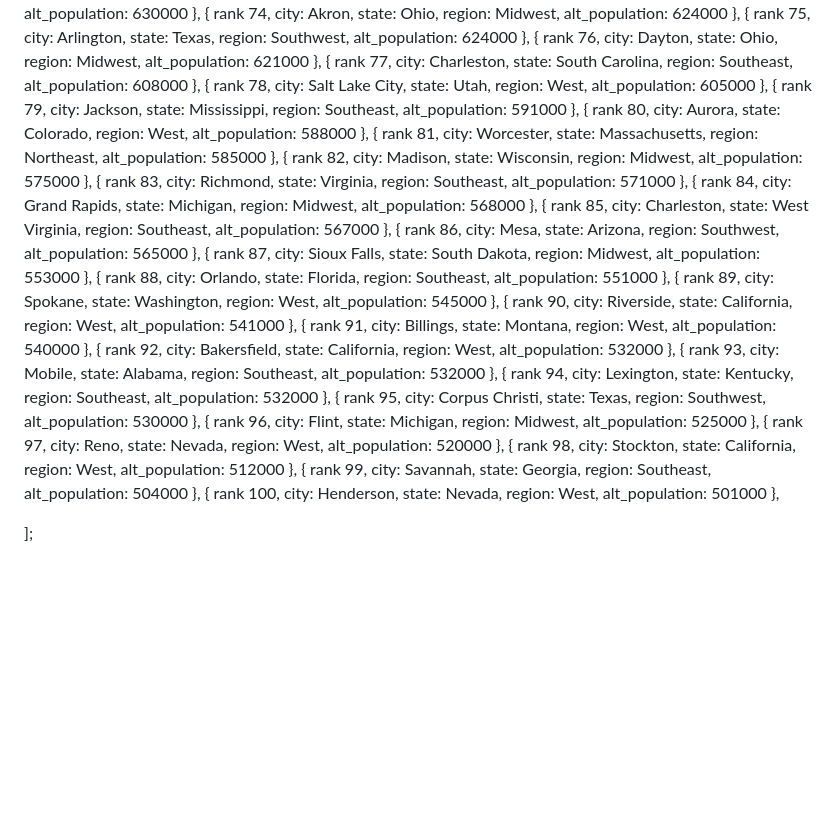
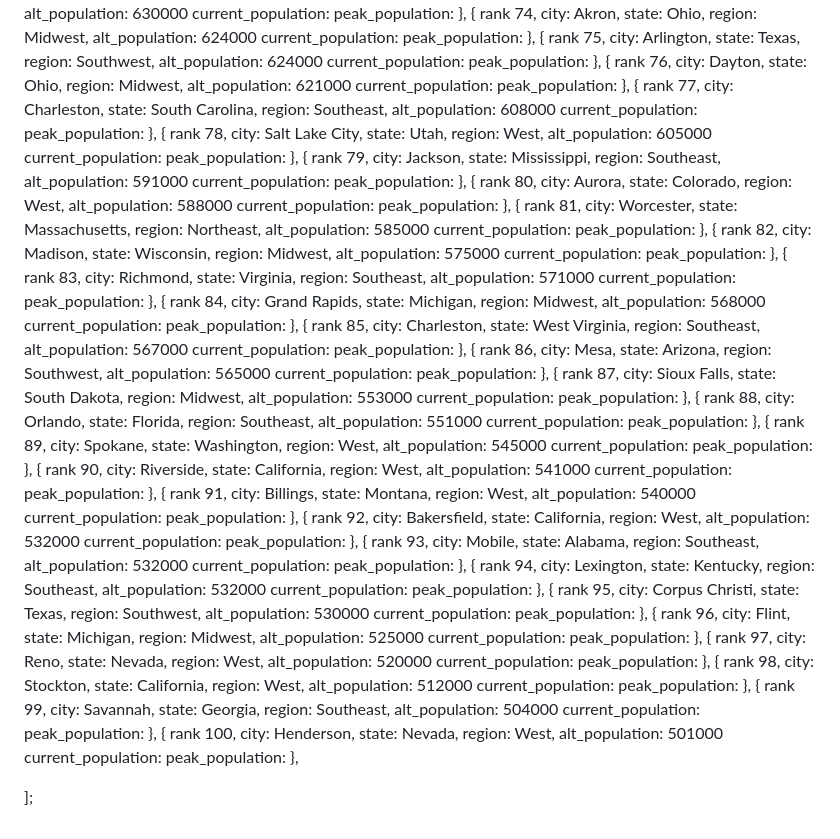
Before and after one commit to RIVERsamp/alt-city-population-model, a Markdown page: README.md, the part around one of its changes. Drawn GitHub-style; blank space fills up the shorter version.

```diff
--- a/README.md
+++ b/README.md
@@ -521,6 +655,8 @@ const cities = [
    state: California,
    region: West,
    alt_population: 630000
+   current_population:
+   peak_population:
    },
    {
    rank 74,
@@ -528,6 +664,8 @@ const cities = [
    state: Ohio,
    region: Midwest,
    alt_population: 624000
+   current_population:
+   peak_population:
    },
    {
    rank 75,
@@ -535,6 +673,8 @@ const cities = [
    state: Texas,
    region: Southwest,
    alt_population: 624000
+   current_population:
+   peak_population:
    },
    {
    rank 76,
@@ -542,6 +682,8 @@ const cities = [
    state: Ohio,
    region: Midwest,
    alt_population: 621000
+   current_population:
+   peak_population:
    },
    {
    rank 77,
@@ -549,6 +691,8 @@ const cities = [
    state: South Carolina,
    region: Southeast,
    alt_population: 608000
+   current_population:
+   peak_population:
    },
    {
    rank 78,
@@ -556,6 +700,8 @@ const cities = [
    state: Utah,
    region: West,
    alt_population: 605000
+   current_population:
+   peak_population:
    },
    {
    rank 79,
@@ -563,6 +709,8 @@ const cities = [
    state: Mississippi,
    region: Southeast,
    alt_population: 591000
+   current_population:
+   peak_population:
    },
    {
    rank 80,
@@ -570,6 +718,8 @@ const cities = [
    state: Colorado,
    region: West,
    alt_population: 588000
+   current_population:
+   peak_population:
    },
    {
    rank 81,
@@ -577,6 +727,8 @@ const cities = [
    state: Massachusetts,
    region: Northeast,
    alt_population: 585000
+   current_population:
+   peak_population:
    },
    {
    rank 82,
@@ -584,6 +736,8 @@ const cities = [
    state: Wisconsin,
    region: Midwest,
    alt_population: 575000
+   current_population:
+   peak_population:
    },
    {
    rank 83,
@@ -591,6 +745,8 @@ const cities = [
    state: Virginia,
    region: Southeast,
    alt_population: 571000
+   current_population:
+   peak_population:
    },
    {
    rank 84,
@@ -598,6 +754,8 @@ const cities = [
    state: Michigan,
    region: Midwest,
    alt_population: 568000
+   current_population:
+   peak_population:
    },
    {
    rank 85,
@@ -605,6 +763,8 @@ const cities = [
    state: West Virginia,
    region: Southeast,
    alt_population: 567000
+   current_population:
+   peak_population:
    },
    {
    rank 86,
@@ -612,6 +772,8 @@ const cities = [
    state: Arizona,
    region: Southwest,
    alt_population: 565000
+   current_population:
+   peak_population:
    },
    {
    rank 87,
@@ -619,6 +781,8 @@ const cities = [
    state: South Dakota,
    region: Midwest,
    alt_population: 553000
+   current_population:
+   peak_population:
    },
    {
    rank 88,
@@ -626,6 +790,8 @@ const cities = [
    state: Florida,
    region: Southeast,
    alt_population: 551000
+   current_population:
+   peak_population:
    },
    {
    rank 89,
@@ -633,6 +799,8 @@ const cities = [
    state: Washington,
    region: West,
    alt_population: 545000
+   current_population:
+   peak_population:
    },
    {
    rank 90,
@@ -640,6 +808,8 @@ const cities = [
    state: California,
    region: West,
    alt_population: 541000
+   current_population:
+   peak_population:
    },
    {
    rank 91,
@@ -647,6 +817,8 @@ const cities = [
    state: Montana,
    region: West,
    alt_population: 540000
+   current_population:
+   peak_population:
    },
    {
    rank 92,
@@ -654,6 +826,8 @@ const cities = [
    state: California,
    region: West,
    alt_population: 532000
+   current_population:
+   peak_population:
    },
    {
    rank 93,
@@ -661,6 +835,8 @@ const cities = [
    state: Alabama,
    region: Southeast,
    alt_population: 532000
+   current_population:
+   peak_population:
    },
    {
    rank 94,
@@ -668,6 +844,8 @@ const cities = [
    state: Kentucky,
    region: Southeast,
    alt_population: 532000
+   current_population:
+   peak_population:
    },
    {
    rank 95,
@@ -675,6 +853,8 @@ const cities = [
    state: Texas,
    region: Southwest,
    alt_population: 530000
+   current_population:
+   peak_population:
    },
    {
    rank 96,
@@ -682,6 +862,8 @@ const cities = [
    state: Michigan,
    region: Midwest,
    alt_population: 525000
+   current_population:
+   peak_population:
    },
    {
    rank 97,
@@ -689,6 +871,8 @@ const cities = [
    state: Nevada,
    region: West,
    alt_population: 520000
+   current_population:
+   peak_population:
    },
    {
    rank 98,
@@ -696,6 +880,8 @@ const cities = [
    state: California,
    region: West,
    alt_population: 512000
+   current_population:
+   peak_population:
    },
    {
    rank 99,
@@ -703,6 +889,8 @@ const cities = [
    state: Georgia,
    region: Southeast,
    alt_population: 504000
+   current_population:
+   peak_population:
    },
    {
    rank 100,
@@ -710,6 +898,8 @@ const cities = [
    state: Nevada,
    region: West,
    alt_population: 501000
+   current_population:
+   peak_population:
    },
 
 ];
```
Also changed, not shown: other parts of README.md (+134 -0 lines).
